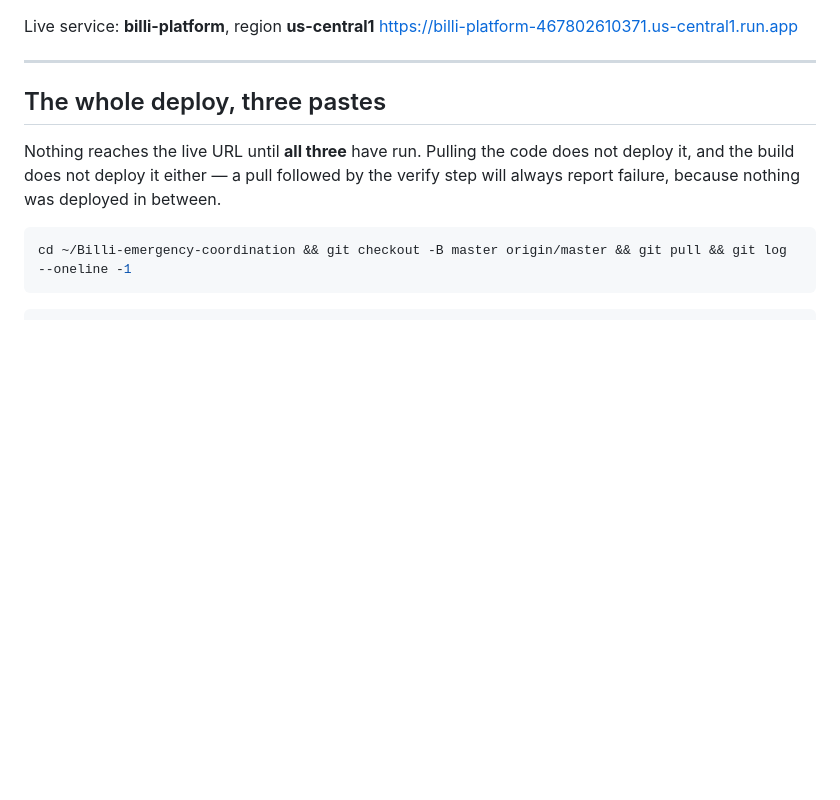
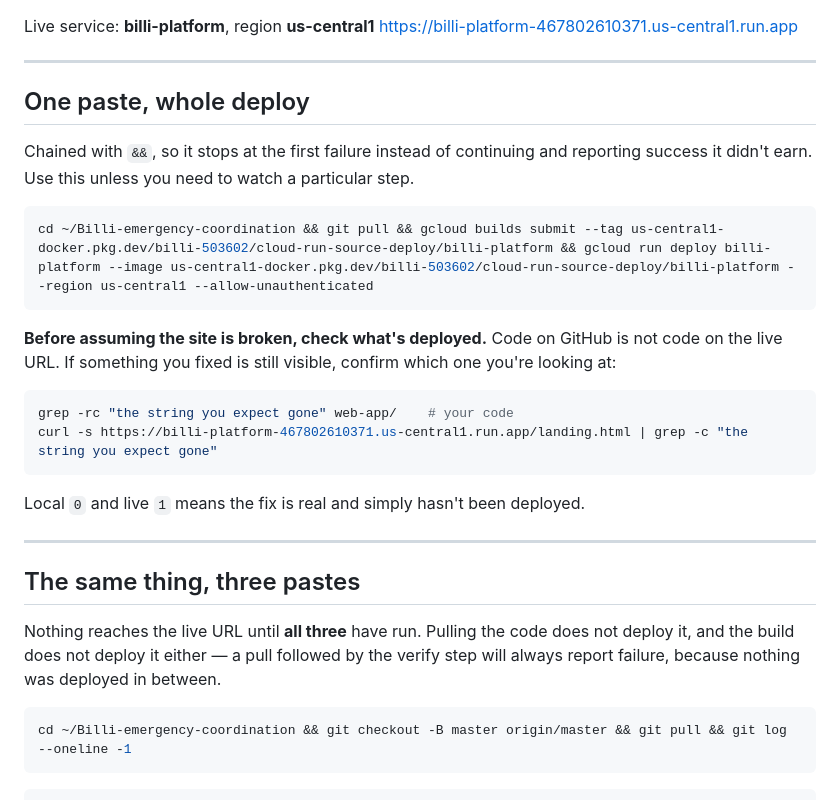
Before and after one commit to SeedClassIntelligence/Billi-emergency-coordination, a Markdown page: DEPLOY.md, the part around the change. Rendered like a GitHub page; blank space fills up the shorter version.

Commit message:
docs: one-paste deploy, and how to tell code from deployment
Three times now the deploy has stalled between steps, and the last time
it read as a bug that wouldn't go away — the leaked comment was gone from
every local file and still on the live URL, because the live URL was
still serving a build from before the fix.

Adds the whole sequence as a single &&-chained paste, which stops at the
first failure rather than continuing and reporting success it didn't
earn. Also adds the two-command check that distinguishes "not fixed" from
"not deployed", since that distinction is invisible from the browser and
is what made a finished fix look broken.

Co-Authored-By: Claude Opus 5 <noreply@anthropic.com>

````diff
--- a/DEPLOY.md
+++ b/DEPLOY.md
@@ -10,7 +10,30 @@ Live service: **billi-platform**, region **us-central1**
 
 ---
 
-## The whole deploy, three pastes
+## One paste, whole deploy
+
+Chained with `&&`, so it stops at the first failure instead of continuing and
+reporting success it didn't earn. Use this unless you need to watch a
+particular step.
+
+```bash
+cd ~/Billi-emergency-coordination && git pull && gcloud builds submit --tag us-central1-docker.pkg.dev/billi-503602/cloud-run-source-deploy/billi-platform && gcloud run deploy billi-platform --image us-central1-docker.pkg.dev/billi-503602/cloud-run-source-deploy/billi-platform --region us-central1 --allow-unauthenticated
+```
+
+**Before assuming the site is broken, check what's deployed.** Code on GitHub is
+not code on the live URL. If something you fixed is still visible, confirm which
+one you're looking at:
+
+```bash
+grep -rc "the string you expect gone" web-app/    # your code
+curl -s https://billi-platform-467802610371.us-central1.run.app/landing.html | grep -c "the string you expect gone"
+```
+
+Local `0` and live `1` means the fix is real and simply hasn't been deployed.
+
+---
+
+## The same thing, three pastes
 
 Nothing reaches the live URL until **all three** have run. Pulling the code does
 not deploy it, and the build does not deploy it either — a pull followed by the
````
